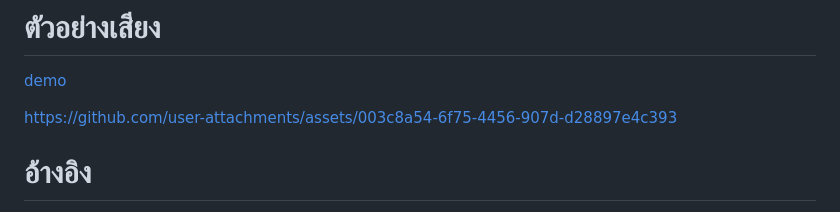
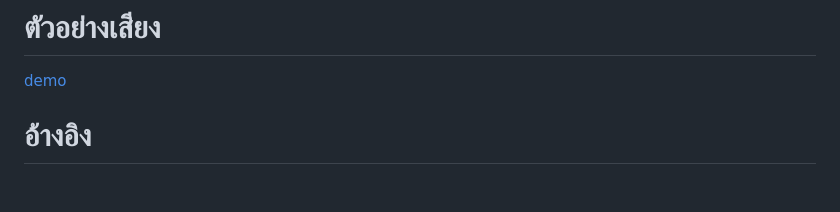
Before and after one commit to YangNobody12/F5-TTS-Hmong, a Markdown page: README.md, the part around the change. Drawn GitHub-style; blank space fills up the shorter version.

Commit message:
first commit2

```diff
--- a/README.md
+++ b/README.md
@@ -61,8 +61,6 @@ pip install torch==2.3.0+cu118 torchaudio==2.3.0+cu118 --extra-index-url https:/
 [demo ](https://demot2shmong.yangnobody.com/)
 
 
-https://github.com/user-attachments/assets/003c8a54-6f75-4456-907d-d28897e4c393
-
 # อ้างอิง
 
 - [F5-TTS](https://github.com/SWivid/F5-TTS)
```
